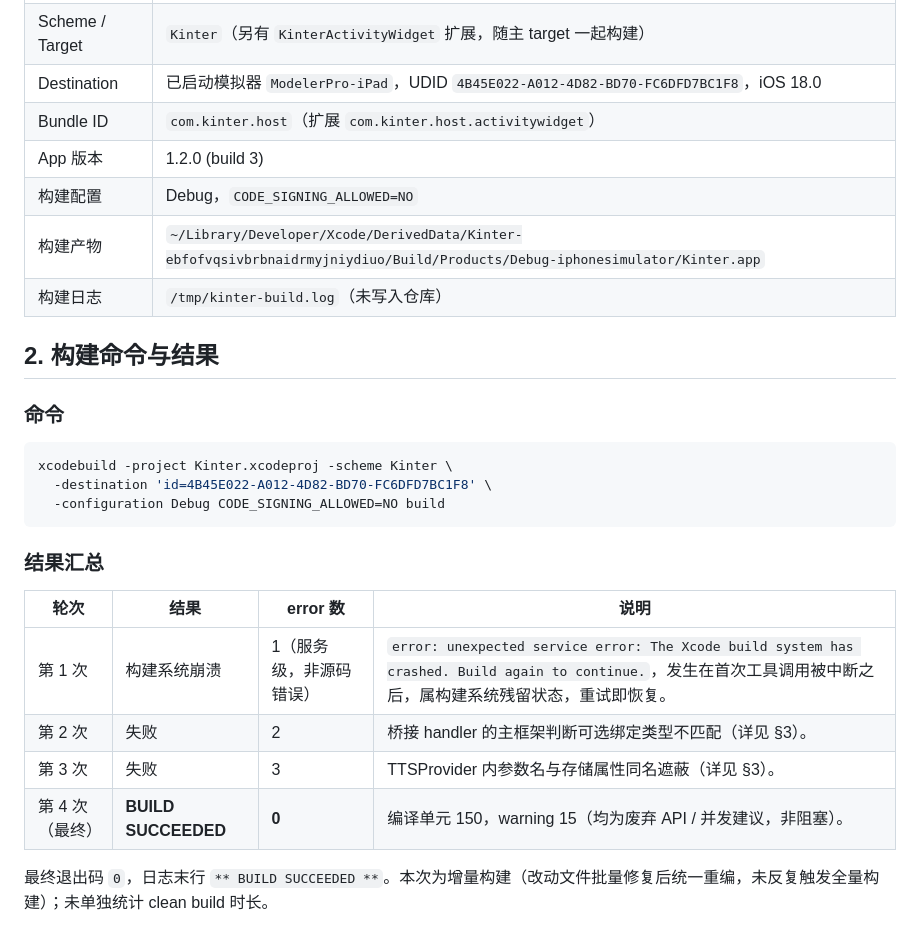
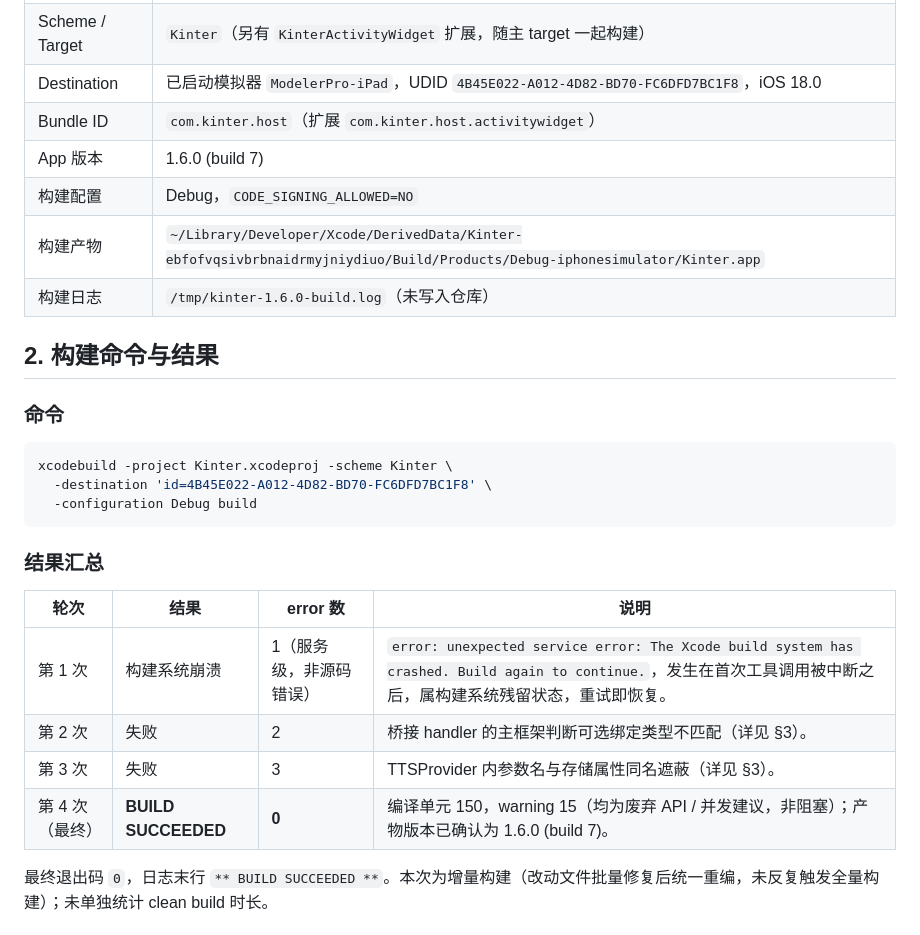
Before and after one commit to KFZ342/kinter-open-source, a Markdown page: docs/BUILD_VERIFICATION.md, the part around the change. GitHub-like rendering.

Commit message:
更新 1.6.0 发版文档与构建验证

````diff
--- a/docs/BUILD_VERIFICATION.md
+++ b/docs/BUILD_VERIFICATION.md
@@ -14,10 +14,10 @@
 | Scheme / Target | `Kinter`（另有 `KinterActivityWidget` 扩展，随主 target 一起构建） |
 | Destination | 已启动模拟器 `ModelerPro-iPad`，UDID `4B45E022-A012-4D82-BD70-FC6DFD7BC1F8`，iOS 18.0 |
 | Bundle ID | `com.kinter.host`（扩展 `com.kinter.host.activitywidget`） |
-| App 版本 | 1.2.0 (build 3) |
+| App 版本 | 1.6.0 (build 7) |
 | 构建配置 | Debug，`CODE_SIGNING_ALLOWED=NO` |
 | 构建产物 | `~/Library/Developer/Xcode/DerivedData/Kinter-ebfofvqsivbrbnaidrmyjniydiuo/Build/Products/Debug-iphonesimulator/Kinter.app` |
-| 构建日志 | `/tmp/kinter-build.log`（未写入仓库） |
+| 构建日志 | `/tmp/kinter-1.6.0-build.log`（未写入仓库） |
 
 ## 2. 构建命令与结果
 
@@ -26,7 +26,7 @@
 ```bash
 xcodebuild -project Kinter.xcodeproj -scheme Kinter \
   -destination 'id=4B45E022-A012-4D82-BD70-FC6DFD7BC1F8' \
-  -configuration Debug CODE_SIGNING_ALLOWED=NO build
+  -configuration Debug build
 ```
 
 ### 结果汇总
@@ -36,7 +36,7 @@ xcodebuild -project Kinter.xcodeproj -scheme Kinter \
 | 第 1 次 | 构建系统崩溃 | 1（服务级，非源码错误） | `error: unexpected service error: The Xcode build system has crashed. Build again to continue.`，发生在首次工具调用被中断之后，属构建系统残留状态，重试即恢复。 |
 | 第 2 次 | 失败 | 2 | 桥接 handler 的主框架判断可选绑定类型不匹配（详见 §3）。 |
 | 第 3 次 | 失败 | 3 | TTSProvider 内参数名与存储属性同名遮蔽（详见 §3）。 |
-| 第 4 次（最终） | **BUILD SUCCEEDED** | **0** | 编译单元 150，warning 15（均为废弃 API / 并发建议，非阻塞）。 |
+| 第 4 次（最终） | **BUILD SUCCEEDED** | **0** | 编译单元 150，warning 15（均为废弃 API / 并发建议，非阻塞）；产物版本已确认为 1.6.0 (build 7)。 |
 
 最终退出码 `0`，日志末行 `** BUILD SUCCEEDED **`。本次为增量构建（改动文件批量修复后统一重编，未反复触发全量构建）；未单独统计 clean build 时长。
 
````
Also changed, not shown: docs/TESTFLIGHT_GUIDE.md (+2 -2 lines).
